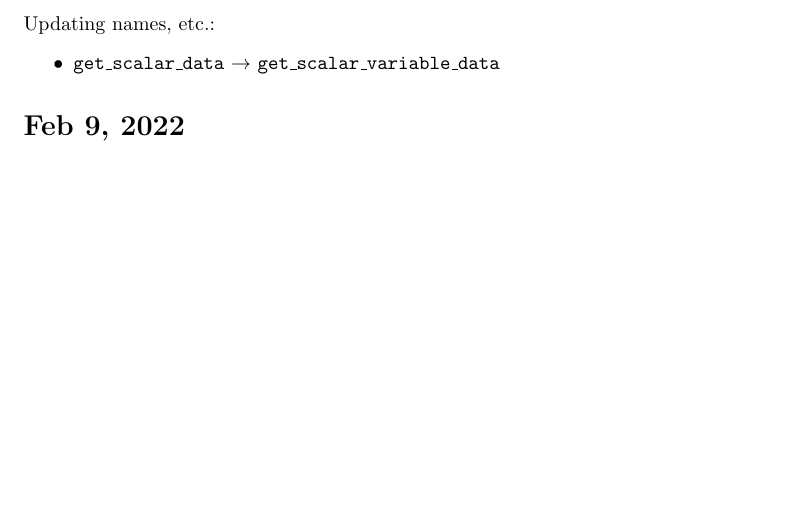
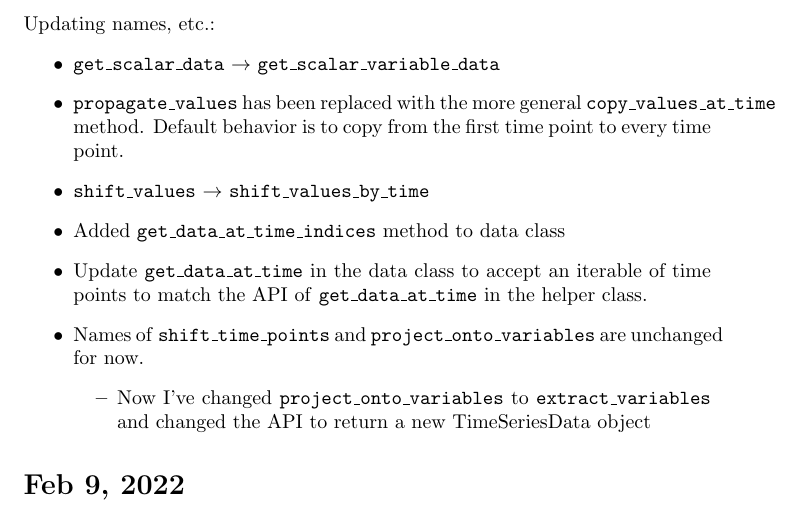
Before and after one commit to Robbybp/nmpc_examples, a LaTeX document (log/log.tex): part of page 1 of 7, cut so that both start at the same text, the shorter picture padded with empty space. Compiled offline with pdfLaTeX.

Commit message:
update log

```diff
--- a/log/log.tex
+++ b/log/log.tex
@@ -16,6 +16,23 @@ Updating names, etc.:
 \begin{itemize}
   \item \texttt{get\_scalar\_data} $\rightarrow$
     \texttt{get\_scalar\_variable\_data}
+  \item \texttt{propagate\_values} has been replaced with the more
+    general \texttt{copy\_values\_at\_time} method.
+    Default behavior is to copy from the first time point to every
+    time point.
+  \item \texttt{shift\_values} $\rightarrow$
+    \texttt{shift\_values\_by\_time}
+  \item Added \texttt{get\_data\_at\_time\_indices} method to data class
+  \item Update \texttt{get\_data\_at\_time} in the data class to accept
+    an iterable of time points to match the API of \texttt{get\_data\_at\_time}
+    in the helper class.
+  \item Names of \texttt{shift\_time\_points} and
+    \texttt{project\_onto\_variables} are unchanged for now.
+    \begin{itemize}
+      \item Now I've changed \texttt{project\_onto\_variables} to
+	\texttt{extract\_variables} and changed the API to return a new
+	TimeSeriesData object
+    \end{itemize}
 \end{itemize}
 
 \section{Feb 9, 2022}
```
